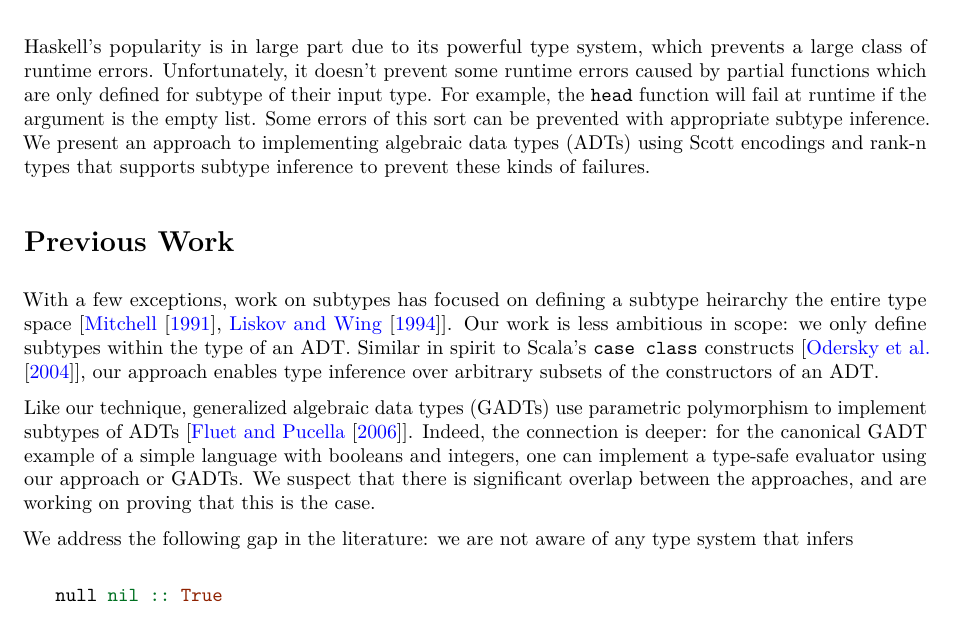
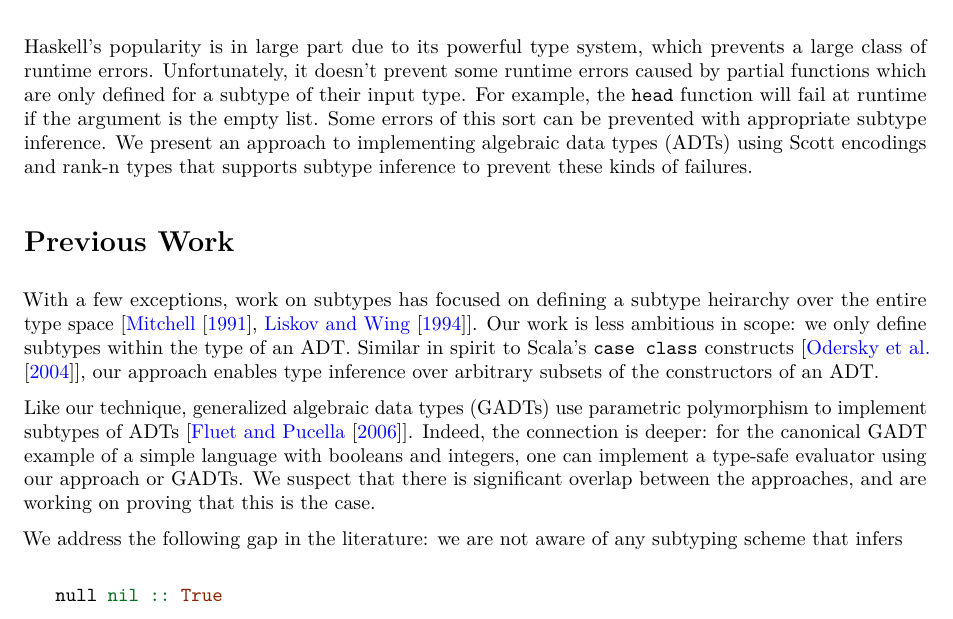
Before and after one commit to stelleg/subtypes, a LaTeX document (subtypes/subtypes.tex): part of page 1 of 3, cut so that both start at the same text. Compiled offline with pdfLaTeX.

Commit message:
Second submission

```diff
--- a/subtypes/subtypes.tex
+++ b/subtypes/subtypes.tex
@@ -93,7 +93,7 @@
 Haskell's popularity is in large part due to its powerful type system,
 which prevents a large class of runtime errors. Unfortunately, it
 doesn't prevent some runtime errors caused by partial functions which
-are only defined for subtype of their input type. For example, the
+are only defined for a subtype of their input type. For example, the
 \texttt{head} function will fail at runtime if the argument is the empty
 list. Some errors of this sort can be prevented with appropriate subtype
 inference. We present an approach to implementing algebraic data types
@@ -103,12 +103,12 @@ inference to prevent these kinds of failures.
 \section{Previous Work}\label{previous-work}
 
 With a few exceptions, work on subtypes has focused on defining a
-subtype heirarchy the entire type space
-{[}\cite{mitchell1991type, liskov1994behavioral}{]}. Our work is less
-ambitious in scope: we only define subtypes within the type of an ADT.
-Similar in spirit to Scala's \texttt{case class} constructs
-{[}\cite{odersky2004overview}{]}, our approach enables type inference
-over arbitrary subsets of the constructors of an ADT.
+subtype heirarchy over the entire type space {[}\cite{mitchell1991type,
+liskov1994behavioral}{]}. Our work is less ambitious in scope: we only
+define subtypes within the type of an ADT. Similar in spirit to Scala's
+\texttt{case class} constructs {[}\cite{odersky2004overview}{]}, our
+approach enables type inference over arbitrary subsets of the
+constructors of an ADT.
 
 Like our technique, generalized algebraic data types (GADTs) use
 parametric polymorphism to implement subtypes of ADTs
@@ -119,7 +119,7 @@ suspect that there is significant overlap between the approaches, and
 are working on proving that this is the case.
 
 We address the following gap in the literature: we are not aware of any
-type system that infers
+subtyping scheme that infers
 
 \begin{Shaded}
 \begin{Highlighting}[]
```
Also changed, not shown: 1 other file.
